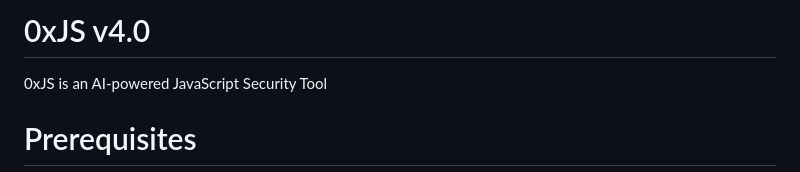
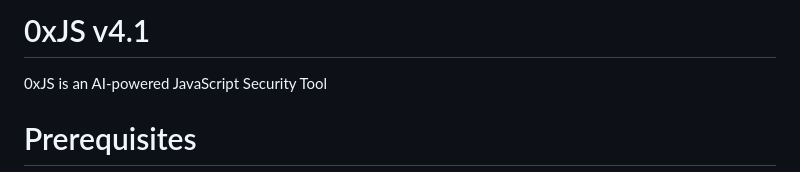
Before and after one commit to 4osp3l/0xJS, a Markdown page: README.md, the part around the change. GitHub-like rendering.

```diff
--- a/README.md
+++ b/README.md
@@ -1,4 +1,4 @@
-# 0xJS v4.0
+# 0xJS v4.1
 0xJS is an AI-powered JavaScript Security Tool
 
 # Prerequisites
```
